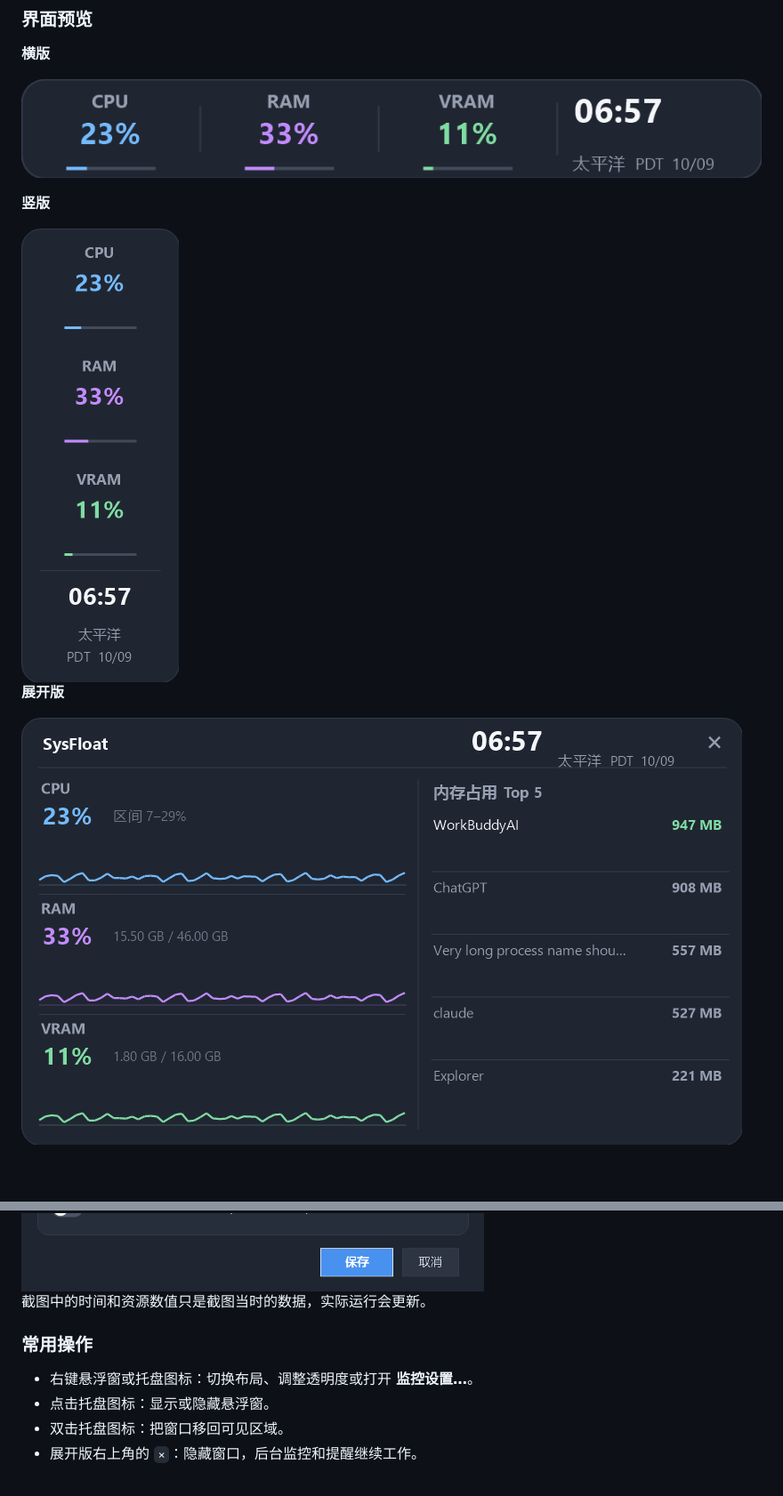
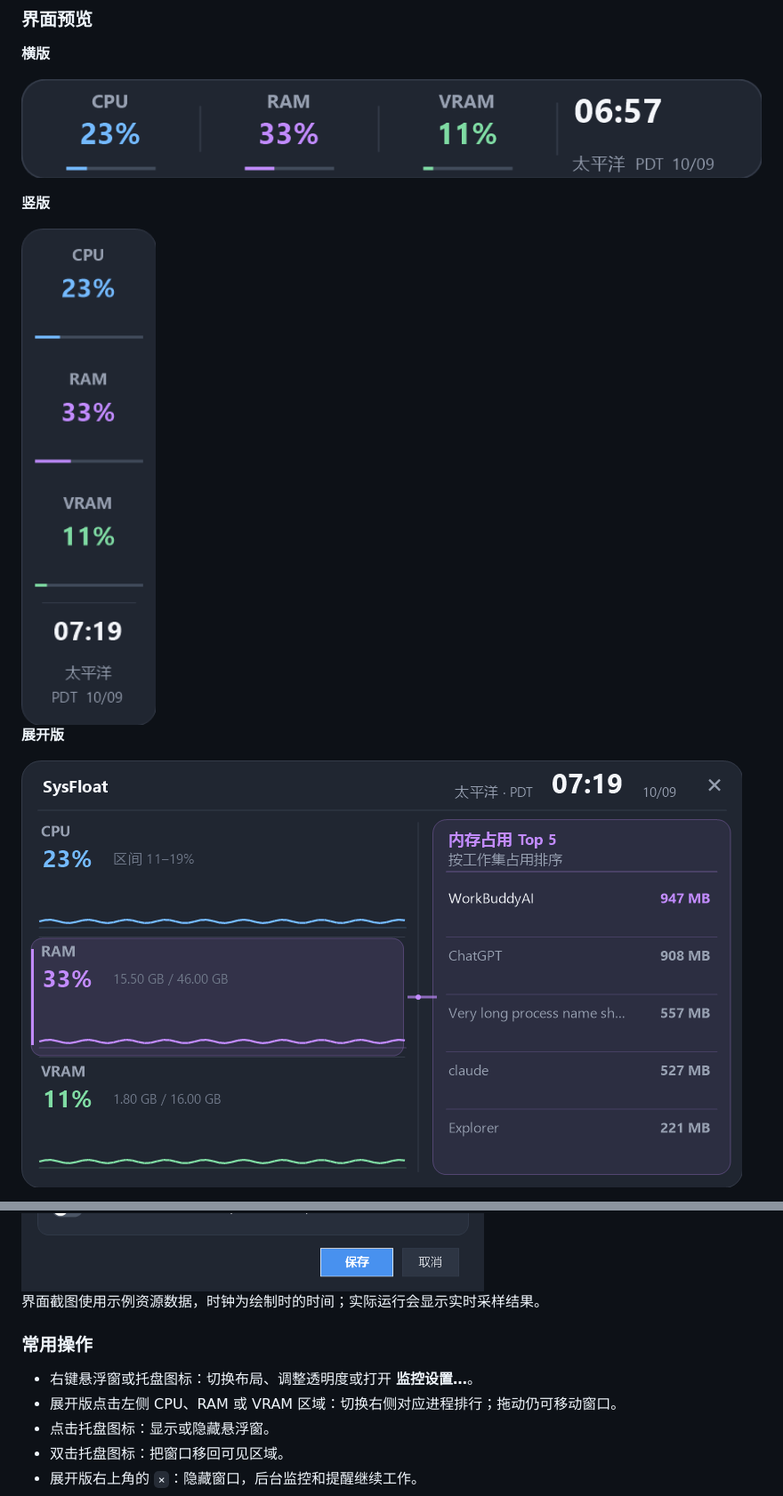
Before and after one commit to knownothing20/SysFloat, a Markdown page: README.md, 2 parts joined by grey strips. Shown at 89% size. Rendered like a GitHub page; pictures changed too: docs/images/expanded.png, docs/images/vertical.png; blank space fills up the shorter version.

Commit message:
feat: link CPU memory and VRAM rankings and refine widget layout

```diff
--- a/README.md
+++ b/README.md
@@ -53,11 +62,12 @@
 
 <img src="docs/images/monitoring-settings.png" alt="监控设置：采样间隔和高占用提醒" width="520" />
 
-截图中的时间和资源数值只是截图当时的数据，实际运行会更新。
+界面截图使用示例资源数据，时钟为绘制时的时间；实际运行会显示实时采样结果。
 
 ### 常用操作
 
 - 右键悬浮窗或托盘图标：切换布局、调整透明度或打开 **监控设置…**。
+- 展开版点击左侧 CPU、RAM 或 VRAM 区域：切换右侧对应进程排行；拖动仍可移动窗口。
 - 点击托盘图标：显示或隐藏悬浮窗。
 - 双击托盘图标：把窗口移回可见区域。
 - 展开版右上角的 `×`：隐藏窗口，后台监控和提醒继续工作。
```
Also changed, not shown: other parts of README.md (+14 -1 lines), docs/release-v1.0.1.md (added, +26 -0 lines), docs/images/expanded-cpu.png (added), docs/images/expanded-vram.png (added), 10 other files.
